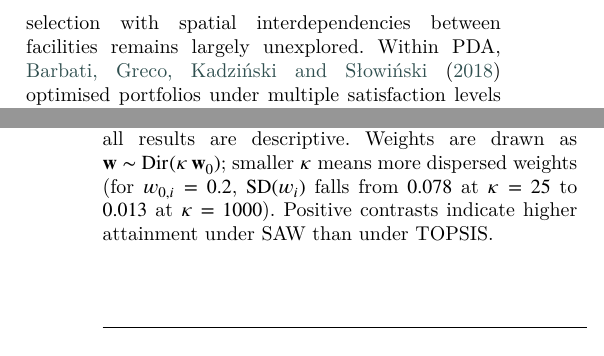
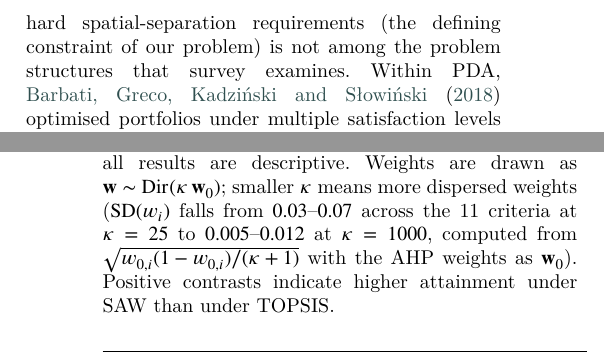
Before and after one commit to Jazancort/mcdm-landfill-pareto-paper, a LaTeX paper (main.tex): two parts of the columns of pages 4 and 26 of 34, joined at a grey line, cut at the place of the change. Compiled offline with XeLaTeX; a LaTeX package or settings file that is missing is left out.

Commit message:
fix(7.03,7.04,6.09,6.01,SD): refs, section count, SD range, pagination
7.04 (Liesio2021): reformulate from 'found that...unexplored' to
 'surveyed 148 PDA contributions; spatial-separation not among structures surveyed'
 Avoids attributing specific finding that cannot be verified without paper access

7.03 (Andrade2015): changed Semantic Scholar API URL to journal homepage;
 added note 'DOI not confirmed; verify at periodicos.ufpe.br before submission'
 (Costa2020 already has doi=10.33448/rsd-v9i10.9013)

6.09 (three follow-up experiments): changed 'three follow-up experiments' to
 listing the three sections with \ref explicitly; number removed so count
 does not become stale when another subsection is added

SD values in sec:kappa: corrected from w_0=0.2 example (0.078..0.013)
 to actual AHP range across 11 criteria: 0.03-0.07 at k=25, 0.005-0.012 at k=1000
 Formula sqrt(w0*(1-w0)/(k+1)) with actual AHP weights w_0 in text

6.01 (pagination): added topfraction=0.85 / textfraction=0.10 /
 floatpagefraction=0.75 to preamble; changed [!htbp] -> [!tbp] for single-
 column binary-amplitude figure (only float without t-only specifier)

```diff
--- a/main.tex
+++ b/main.tex
@@ -47,7 +47,10 @@
 \newtheorem{lemma}{Lemma}
 \newtheorem{remark}{Remark}
 \newcommand{\argmax}{\operatorname{argmax}}
-% --- Semantic notation macros (one concept = one macro) ---
+% --- Float placement tuning (prevents near-empty pages) ---
+\renewcommand{\topfraction}{0.85}
+\renewcommand{\textfraction}{0.10}
+\renewcommand{\floatpagefraction}{0.75}
 % 5.01: TOST equivalence margin (was \delta; changed to \Delta to separate from deviation vector)
 \newcommand{\eqmargin}{\Delta}
 % 5.01: Deviation vector \delta_j = w_j^eff - w_j (keeps \delta)
@@ -374,9 +377,10 @@ interactive linear programme.
 for infrastructure maintenance; \citet{Yang2015SMAAPO}
 combined SMAA with portfolio optimisation (SMAA-PO), producing
 acceptability indices for portfolios under full weight uncertainty.
-\citet{Liesio2021} reviewed 148 PDA contributions and found that
-cardinality-constrained portfolio selection with spatial interdependencies
-between facilities remains largely unexplored.
+\citet{Liesio2021} surveyed 148 PDA contributions; the
+cardinality-constrained selection problem with hard spatial-separation
+requirements (the defining constraint of our problem) is not among the
+problem structures that survey examines.
 Within PDA, \citet{Barbati2018} optimised portfolios under multiple
 satisfaction levels defined jointly across criteria, a formulation that
 avoids collapsing value into a single additive score; \citet{Carazo2010}
@@ -2625,8 +2630,9 @@ but specified after the main factorial results were known; all results are
 descriptive.
 Weights are drawn as $\mathbf{w}\sim\mathrm{Dir}(\kappa\,\mathbf{w}_0)$;
 smaller $\kappa$ means more dispersed weights
-(for $w_{0,i}=0.2$, $\mathrm{SD}(w_i)$ falls from $0.078$ at $\kappa=25$
-to $0.013$ at $\kappa=1000$).
+($\mathrm{SD}(w_i)$ falls from $0.03$--$0.07$ across the 11 criteria at
+$\kappa=25$ to $0.005$--$0.012$ at $\kappa=1000$, computed from
+$\sqrt{w_{0,i}(1-w_{0,i})/(\kappa+1)}$ with the AHP weights as $\mathbf{w}_0$).
 Positive contrasts indicate higher attainment under SAW than under TOPSIS.
 
 \textbf{Aggregation.}
```
Also changed, not shown: refs.bib (+3 -1 lines), main.tex (7 more changed lines).
